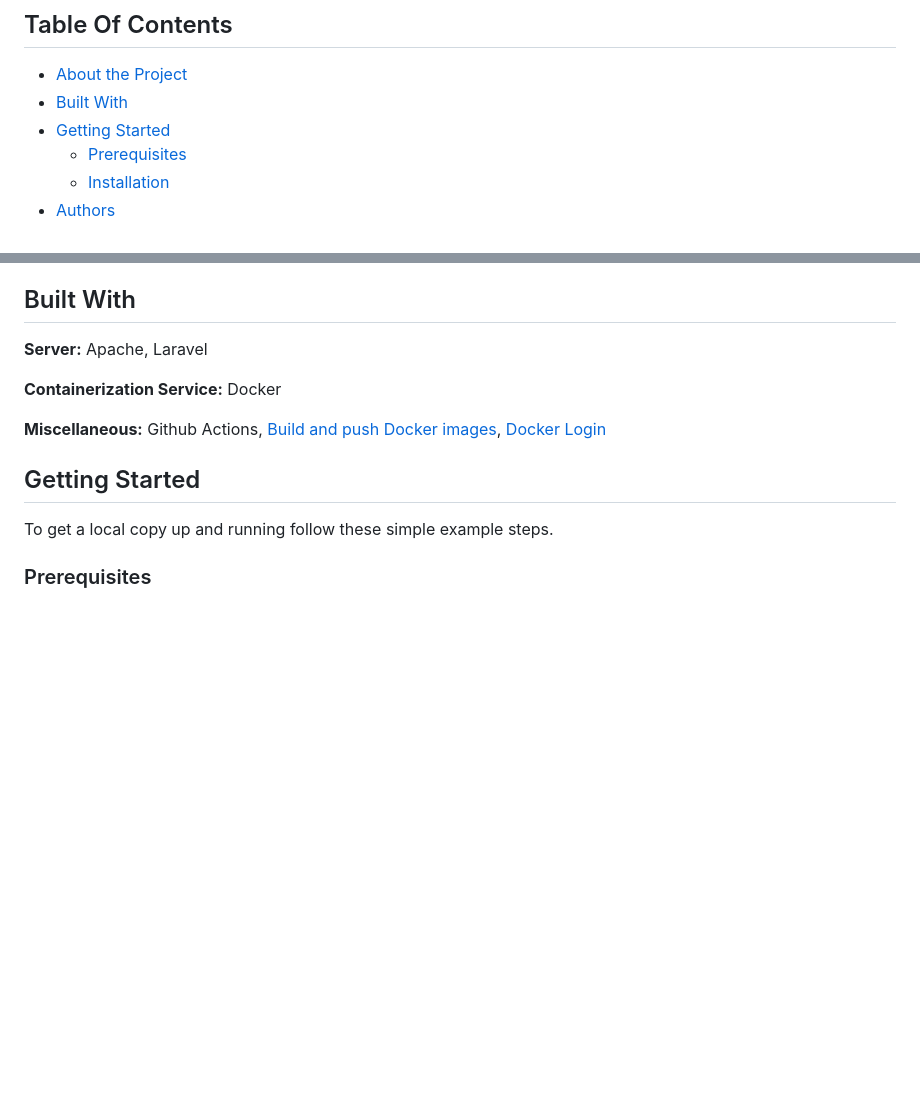
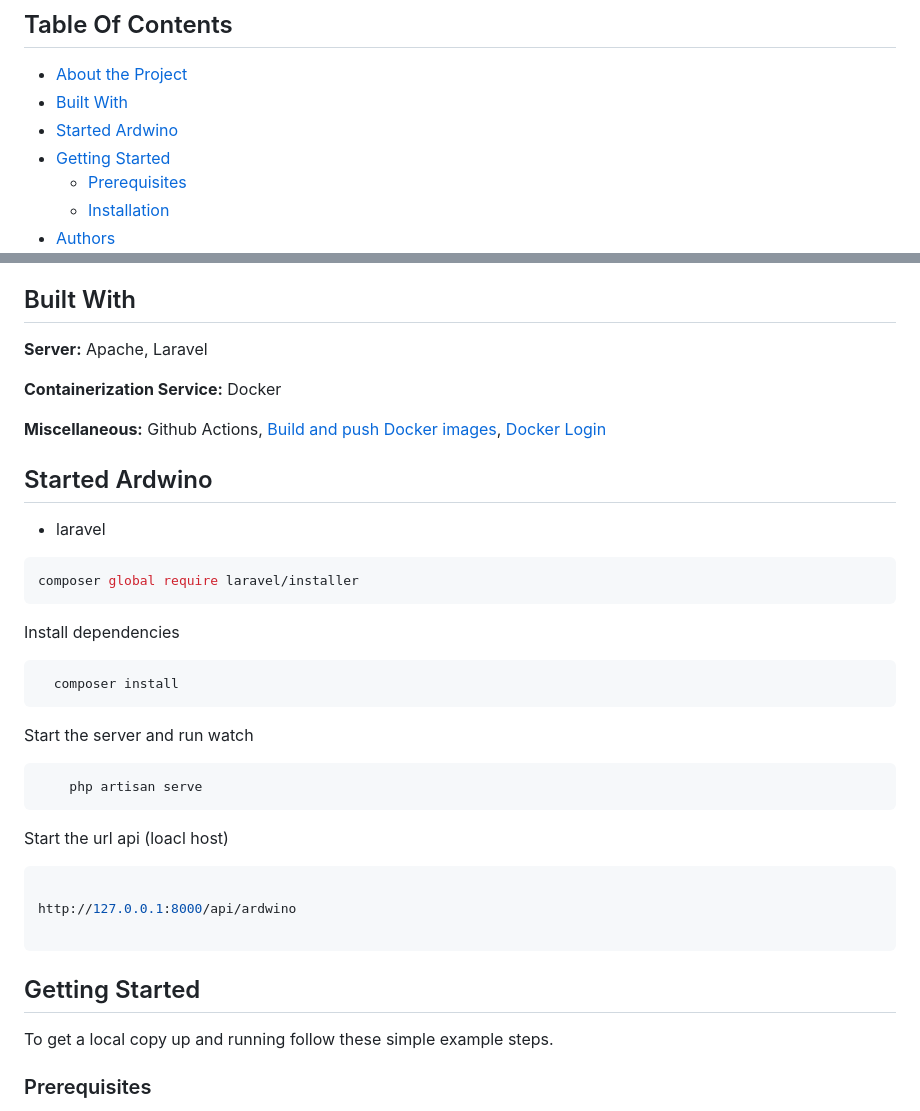
Before and after one commit to ZeadShalaby/Laravel-Ardwino, a Markdown page: README.md, 2 parts joined by grey strips. Rendered like a GitHub page; blank space fills up the shorter version.

````diff
--- a/README.md
+++ b/README.md
@@ -21,6 +21,7 @@
 
 * [About the Project](#about-the-project)
 * [Built With](#built-with)
+* [Started Ardwino](#started-ardwino)
 * [Getting Started](#getting-started)
     * [Prerequisites](#prerequisites)
     * [Installation](#installation)
@@ -41,7 +42,37 @@ Laravel is a web application framework with expressive, elegant syntax. We belie
 **Miscellaneous:** Github
 Actions, [Build and push Docker images](https://github.com/marketplace/actions/build-and-push-docker-images), [Docker Login](https://github.com/marketplace/actions/docker-login)
 
+## Started Ardwino
+
+* laravel
+
+```sh
+composer global require laravel/installer
+```
+
+Install dependencies
+
+```bash
+  composer install
+```
+
+Start the server and run watch
+
+```bash
+    php artisan serve
+```
+
+Start the url api (loacl host)
+
+```bash
+
+http://127.0.0.1:8000/api/ardwino
+
+```
+
+
 ## Getting Started
+
 
 To get a local copy up and running follow these simple example steps.
 
````
